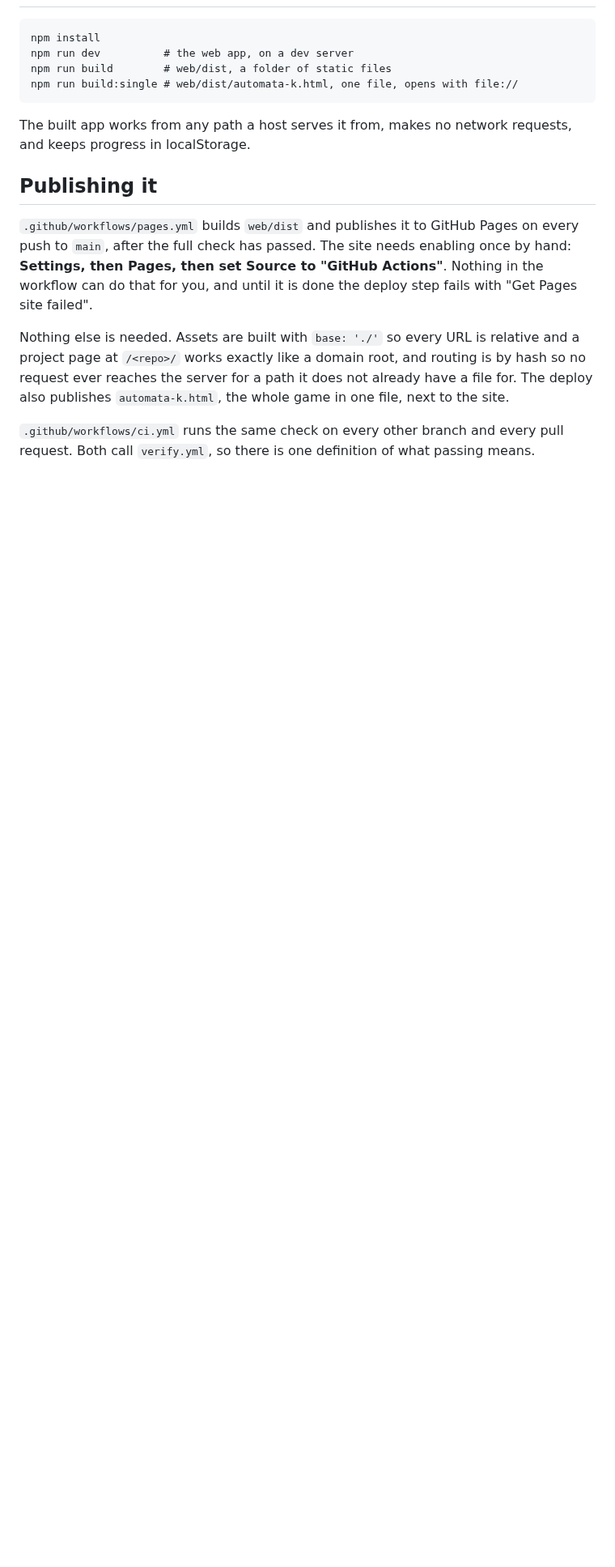
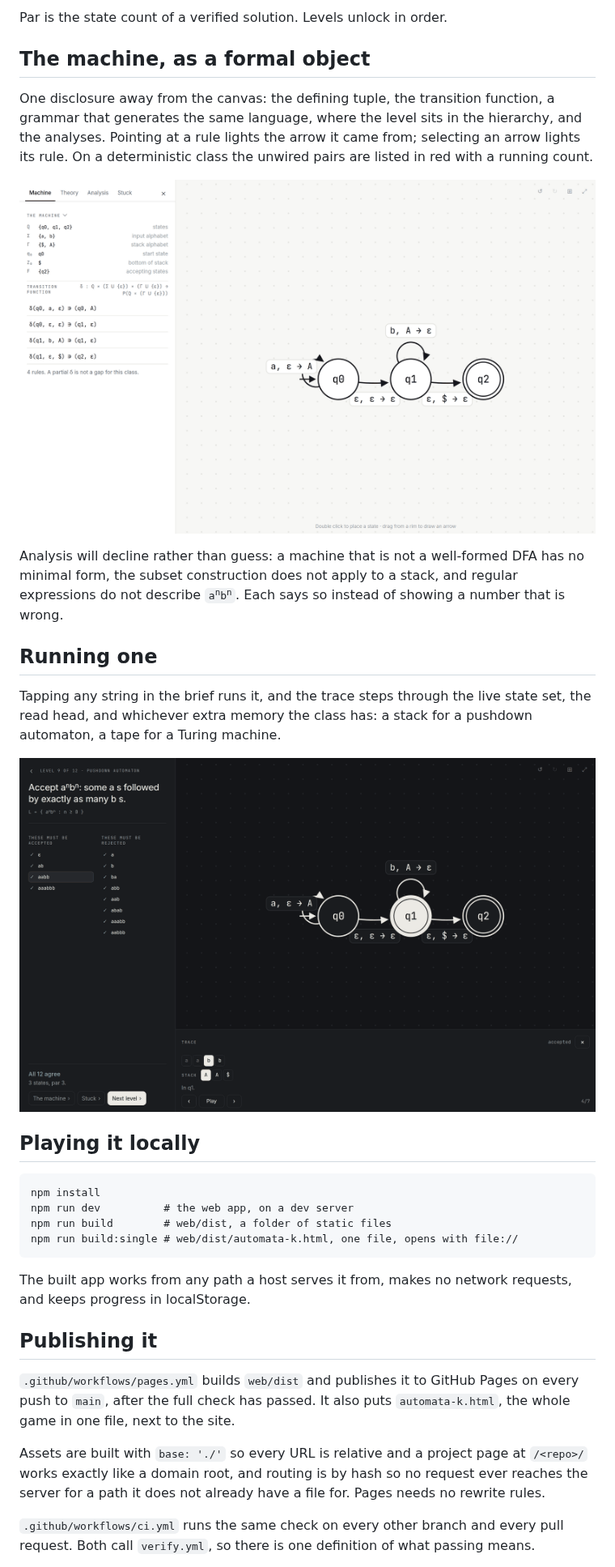
Before and after one commit to ddyson1/automata-k, a Markdown page: README.md, the part around one of its changes. Shown at 81% size. Drawn GitHub-style; pictures changed too: docs/machine.png (added), docs/trace.png (added); blank space fills up the shorter version.

````diff
--- a/README.md
+++ b/README.md
@@ -17,3 +44,29 @@ the port is held to a fixture generated from the proven one.
+Par is the state count of a verified solution. Levels unlock in order.
+
+## The machine, as a formal object
+
+One disclosure away from the canvas: the defining tuple, the transition
+function, a grammar that generates the same language, where the level sits in
+the hierarchy, and the analyses. Pointing at a rule lights the arrow it came
+from; selecting an arrow lights its rule. On a deterministic class the unwired
+pairs are listed in red with a running count.
+
+![The tuple and the transition function, over the brief](docs/machine.png)
+
+Analysis will decline rather than guess: a machine that is not a well-formed DFA
+has no minimal form, the subset construction does not apply to a stack, and
+regular expressions do not describe <code>a<sup>n</sup>b<sup>n</sup></code>. Each says so instead of showing a
+number that is wrong.
+
+## Running one
+
+Tapping any string in the brief runs it, and the trace steps through the live
+state set, the read head, and whichever extra memory the class has: a stack for
+a pushdown automaton, a tape for a Turing machine.
+
+![A pushdown automaton mid-run, with its stack](docs/trace.png)
+
+## Playing it locally
 
 ```
 npm install
@@ -27,17 +80,14 @@ requests, and keeps progress in localStorage.
 
 ## Publishing it
 
-`.github/workflows/pages.yml` builds `web/dist` and publishes it to GitHub
-Pages on every push to `main`, after the full check has passed. The site needs
-enabling once by hand: **Settings, then Pages, then set Source to "GitHub
-Actions"**. Nothing in the workflow can do that for you, and until it is done
-the deploy step fails with "Get Pages site failed".
+`.github/workflows/pages.yml` builds `web/dist` and publishes it to GitHub Pages
+on every push to `main`, after the full check has passed. It also puts
+`automata-k.html`, the whole game in one file, next to the site.
 
-Nothing else is needed. Assets are built with `base: './'` so every URL is
-relative and a project page at `/<repo>/` works exactly like a domain root, and
-routing is by hash so no request ever reaches the server for a path it does not
-already have a file for. The deploy also publishes `automata-k.html`, the whole
-game in one file, next to the site.
+Assets are built with `base: './'` so every URL is relative and a project page at
+`/<repo>/` works exactly like a domain root, and routing is by hash so no
+request ever reaches the server for a path it does not already have a file for.
+Pages needs no rewrite rules.
 
 `.github/workflows/ci.yml` runs the same check on every other branch and every
 pull request. Both call `verify.yml`, so there is one definition of what passing
````
Also changed, not shown: other parts of README.md (+109 -94 lines), docs/brief.png (added), 2 other files.
